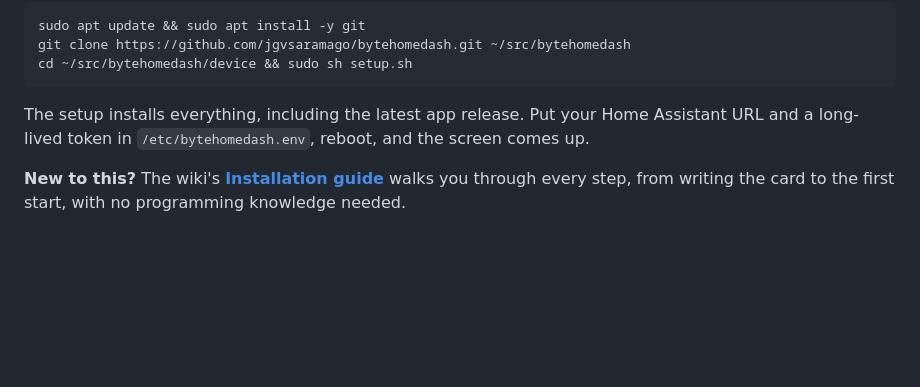
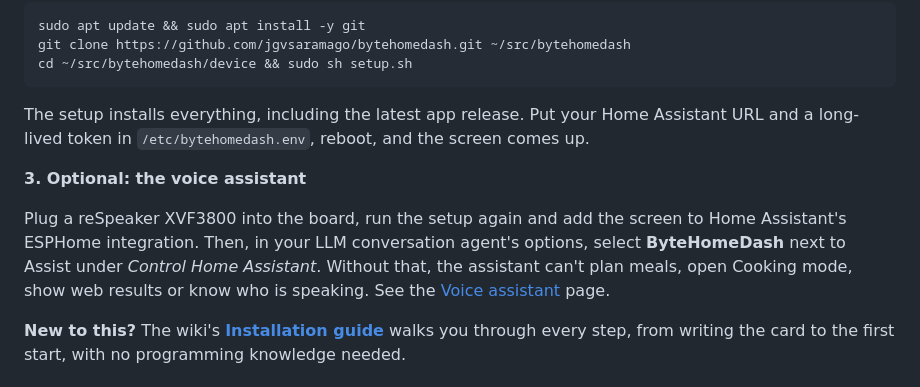
Before and after one commit to jgvsaramago/bytehome-dash, a Markdown page: README.md, the part around the change. Rendered like a GitHub page; blank space fills up the shorter version.

Commit message:
README: how to give the agent the ByteHomeDash tools
Co-Authored-By: Claude Opus 5.5 <noreply@anthropic.com>

```diff
--- a/README.md
+++ b/README.md
@@ -151,6 +151,10 @@ cd ~/src/bytehomedash/device && sudo sh setup.sh
 
 The setup installs everything, including the latest app release. Put your Home Assistant URL and a long-lived token in `/etc/bytehomedash.env`, reboot, and the screen comes up.
 
+**3. Optional: the voice assistant**
+
+Plug a reSpeaker XVF3800 into the board, run the setup again and add the screen to Home Assistant's ESPHome integration. Then, in your LLM conversation agent's options, select **ByteHomeDash** next to Assist under *Control Home Assistant*. Without that, the assistant can't plan meals, open Cooking mode, show web results or know who is speaking. See the [Voice assistant](https://github.com/jgvsaramago/bytehomedash/wiki/Voice-assistant#turn-on-the-agent-tools) page.
+
 **New to this?** The wiki's **[Installation guide](https://github.com/jgvsaramago/bytehomedash/wiki/Installation)** walks you through every step, from writing the card to the first start, with no programming knowledge needed.
 
 ## Documentation
```
